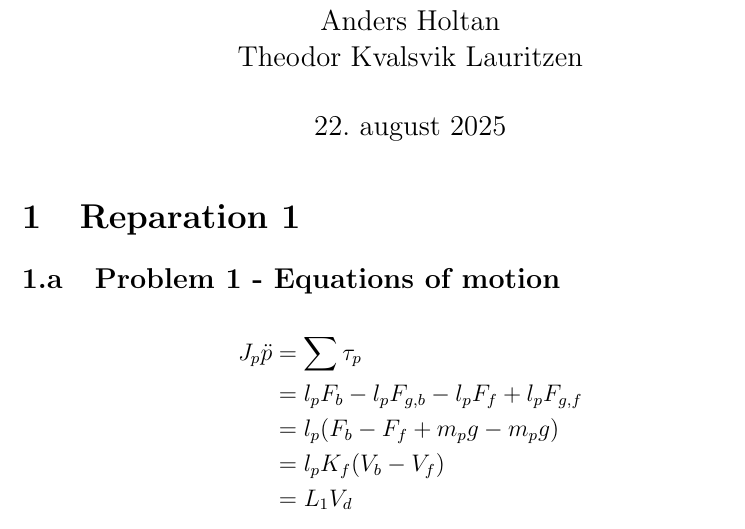
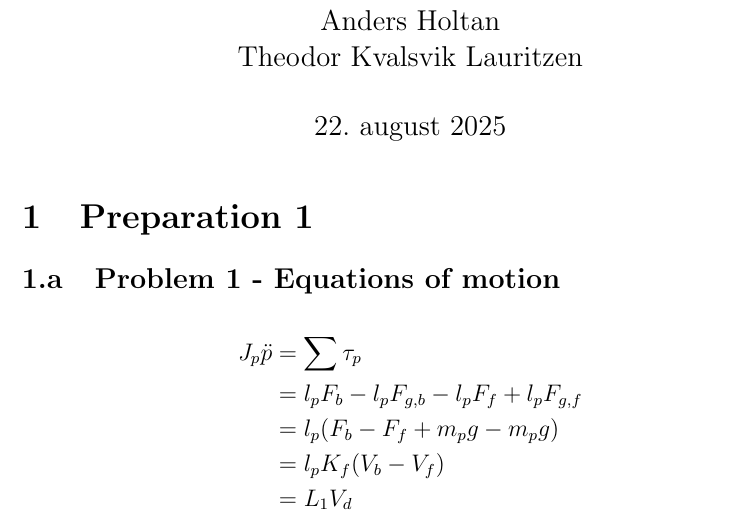
Before and after one commit to theodorklauritzen/TTK4115_Helikopter_lab, a LaTeX document (rapport/main.tex, which reads rapport/preparation1.tex): part of page 1 of 4, cut so that both start at the same text. Compiled offline with pdfLaTeX.

Commit message:
Preparation

```diff
--- a/rapport/preparation1.tex
+++ b/rapport/preparation1.tex
@@ -1,4 +1,4 @@
-\section{Reparation 1}
+\section{Preparation 1}
 \subsection{Problem 1 - Equations of motion}
 \begin{align*}
     J_p \ddot{p} &= \sum \tau_p \\
```
